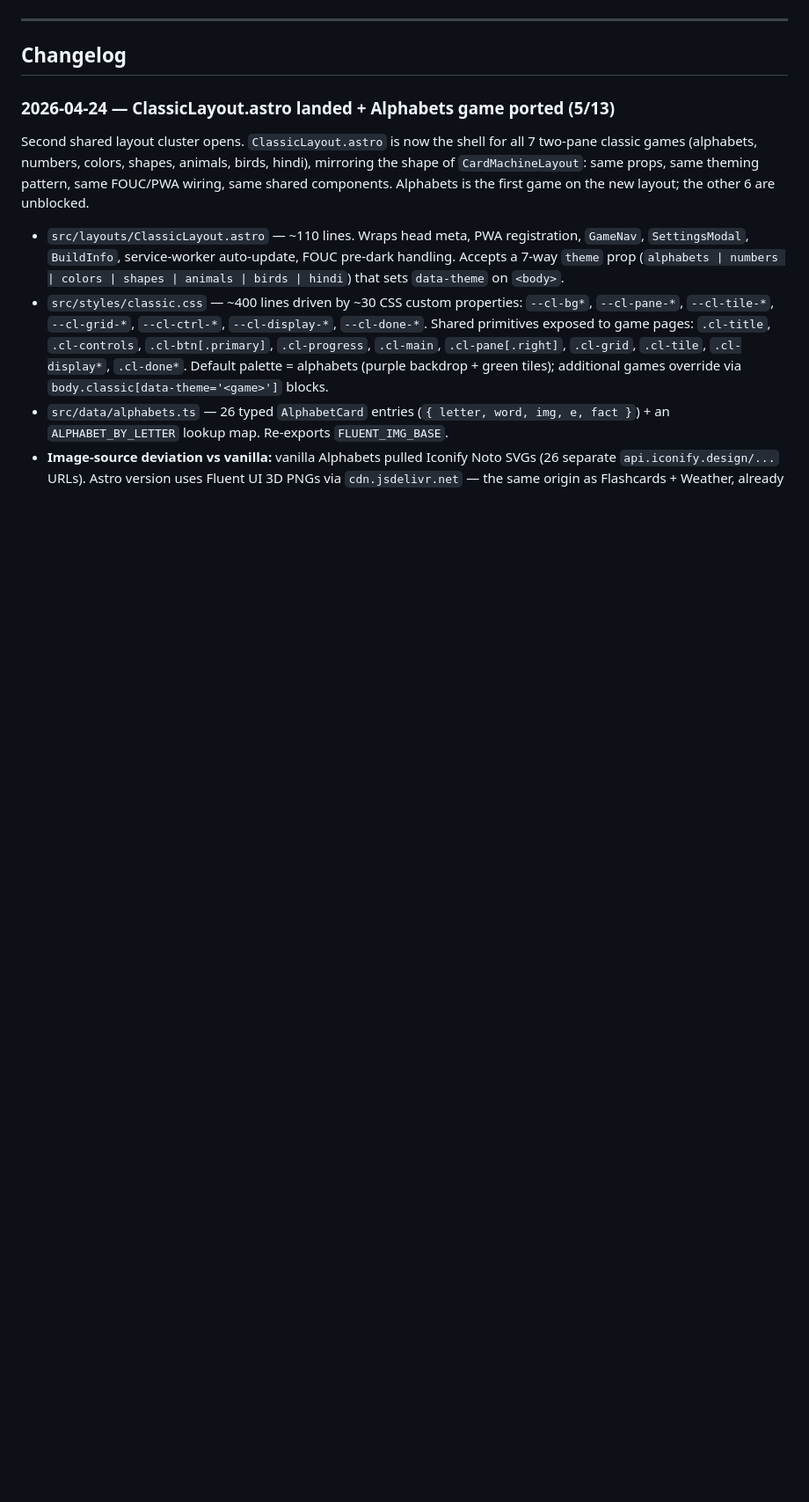
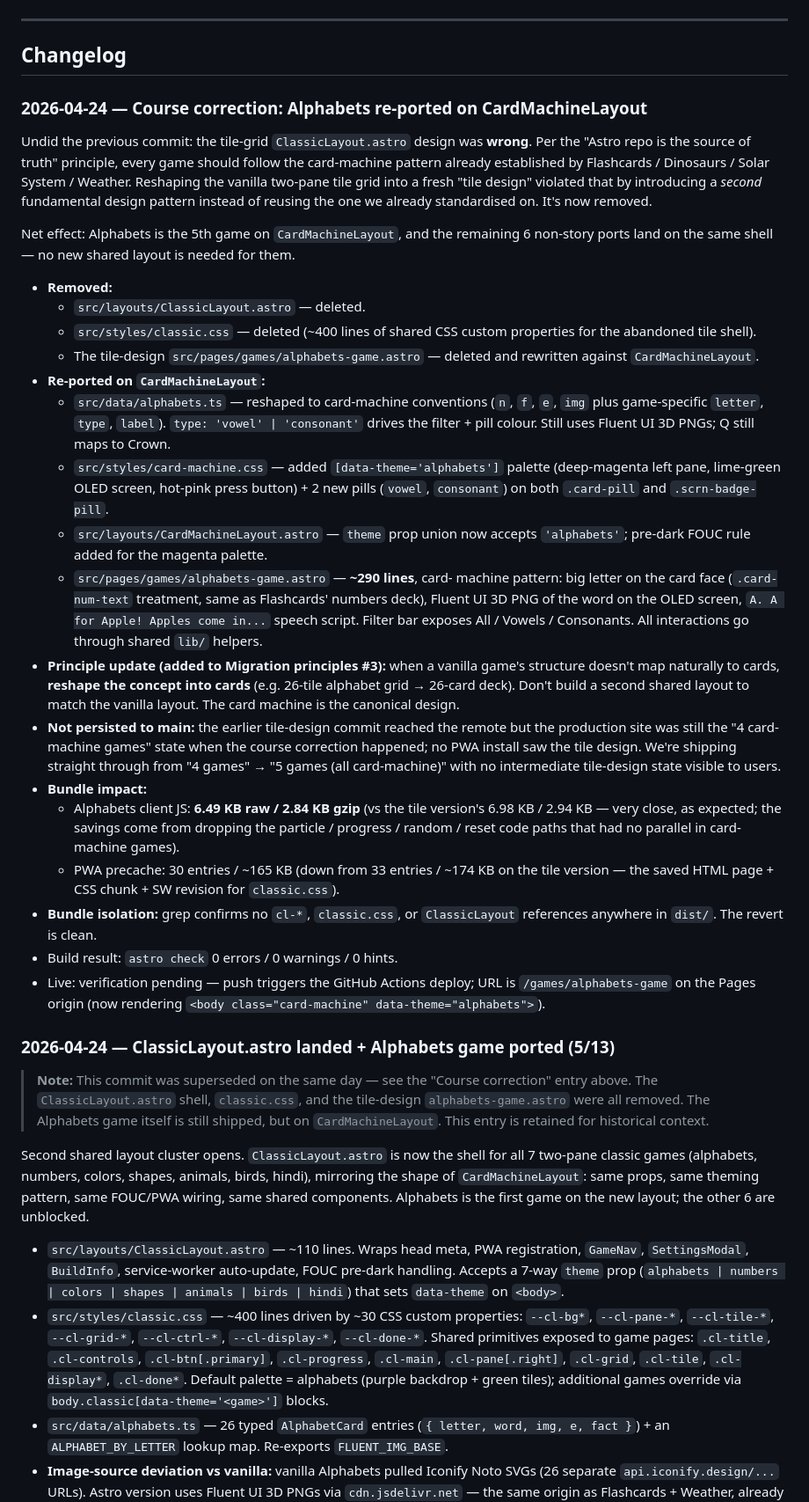
Before and after one commit to aakash-jain-1/kids-learning-games-astro, a Markdown page: PROGRESS.md, the part around one of its changes. Shown at 88% size. GitHub-like rendering; blank space fills up the shorter version.

```diff
--- a/PROGRESS.md
+++ b/PROGRESS.md
@@ -151,7 +153,78 @@ Rough order of payoff:
 
 ## Changelog
 
+### 2026-04-24 — Course correction: Alphabets re-ported on CardMachineLayout
+
+Undid the previous commit: the tile-grid `ClassicLayout.astro` design was
+**wrong**. Per the "Astro repo is the source of truth" principle, every
+game should follow the card-machine pattern already established by
+Flashcards / Dinosaurs / Solar System / Weather. Reshaping the vanilla
+two-pane tile grid into a fresh "tile design" violated that by
+introducing a *second* fundamental design pattern instead of reusing the
+one we already standardised on. It's now removed.
+
+Net effect: Alphabets is the 5th game on `CardMachineLayout`, and the
+remaining 6 non-story ports land on the same shell — no new shared
+layout is needed for them.
+
+- **Removed:**
+  - `src/layouts/ClassicLayout.astro` — deleted.
+  - `src/styles/classic.css` — deleted (~400 lines of shared CSS custom
+    properties for the abandoned tile shell).
+  - The tile-design `src/pages/games/alphabets-game.astro` — deleted
+    and rewritten against `CardMachineLayout`.
+- **Re-ported on `CardMachineLayout`:**
+  - `src/data/alphabets.ts` — reshaped to card-machine conventions
+    (`n`, `f`, `e`, `img` plus game-specific `letter`, `type`, `label`).
+    `type: 'vowel' | 'consonant'` drives the filter + pill colour.
+    Still uses Fluent UI 3D PNGs; Q still maps to Crown.
+  - `src/styles/card-machine.css` — added `[data-theme='alphabets']`
+    palette (deep-magenta left pane, lime-green OLED screen, hot-pink
+    press button) + 2 new pills (`vowel`, `consonant`) on both
+    `.card-pill` and `.scrn-badge-pill`.
+  - `src/layouts/CardMachineLayout.astro` — `theme` prop union now
+    accepts `'alphabets'`; pre-dark FOUC rule added for the magenta
+    palette.
+  - `src/pages/games/alphabets-game.astro` — **~290 lines**, card-
+    machine pattern: big letter on the card face (`.card-num-text`
+    treatment, same as Flashcards' numbers deck), Fluent UI 3D PNG of
+    the word on the OLED screen, `A. A for Apple! Apples come in...`
+    speech script. Filter bar exposes All / Vowels / Consonants. All
+    interactions go through shared `lib/` helpers.
+- **Principle update (added to Migration principles #3):** when a
+  vanilla game's structure doesn't map naturally to cards, **reshape
+  the concept into cards** (e.g. 26-tile alphabet grid → 26-card
+  deck). Don't build a second shared layout to match the vanilla
+  layout. The card machine is the canonical design.
+- **Not persisted to main:** the earlier tile-design commit reached
+  the remote but the production site was still the "4 card-machine
+  games" state when the course correction happened; no PWA install
+  saw the tile design. We're shipping straight through from "4 games"
+  → "5 games (all card-machine)" with no intermediate tile-design
+  state visible to users.
+- **Bundle impact:**
+  - Alphabets client JS: **6.49 KB raw / 2.84 KB gzip** (vs the tile
+    version's 6.98 KB / 2.94 KB — very close, as expected; the
+    savings come from dropping the particle / progress / random /
+    reset code paths that had no parallel in card-machine games).
+  - PWA precache: 30 entries / ~165 KB (down from 33 entries / ~174 KB
+    on the tile version — the saved HTML page + CSS chunk + SW
+    revision for `classic.css`).
+- **Bundle isolation:** grep confirms no `cl-*`, `classic.css`, or
+  `ClassicLayout` references anywhere in `dist/`. The revert is clean.
+- Build result: `astro check` 0 errors / 0 warnings / 0 hints.
+- Live: verification pending — push triggers the GitHub Actions deploy;
+  URL is `/games/alphabets-game` on the Pages origin (now rendering
+  `<body class="card-machine" data-theme="alphabets">`).
+
 ### 2026-04-24 — ClassicLayout.astro landed + Alphabets game ported (5/13)
+
+> **Note:** This commit was superseded on the same day — see the
+> "Course correction" entry above. The `ClassicLayout.astro` shell,
+> `classic.css`, and the tile-design `alphabets-game.astro` were all
+> removed. The Alphabets game itself is still shipped, but on
+> `CardMachineLayout`. This entry is retained for historical context.
+
 
 Second shared layout cluster opens. `ClassicLayout.astro` is now the
 shell for all 7 two-pane classic games (alphabets, numbers, colors,
```
Also changed, not shown: other parts of PROGRESS.md (+34 -32 lines), README.md (+20 -21 lines).
